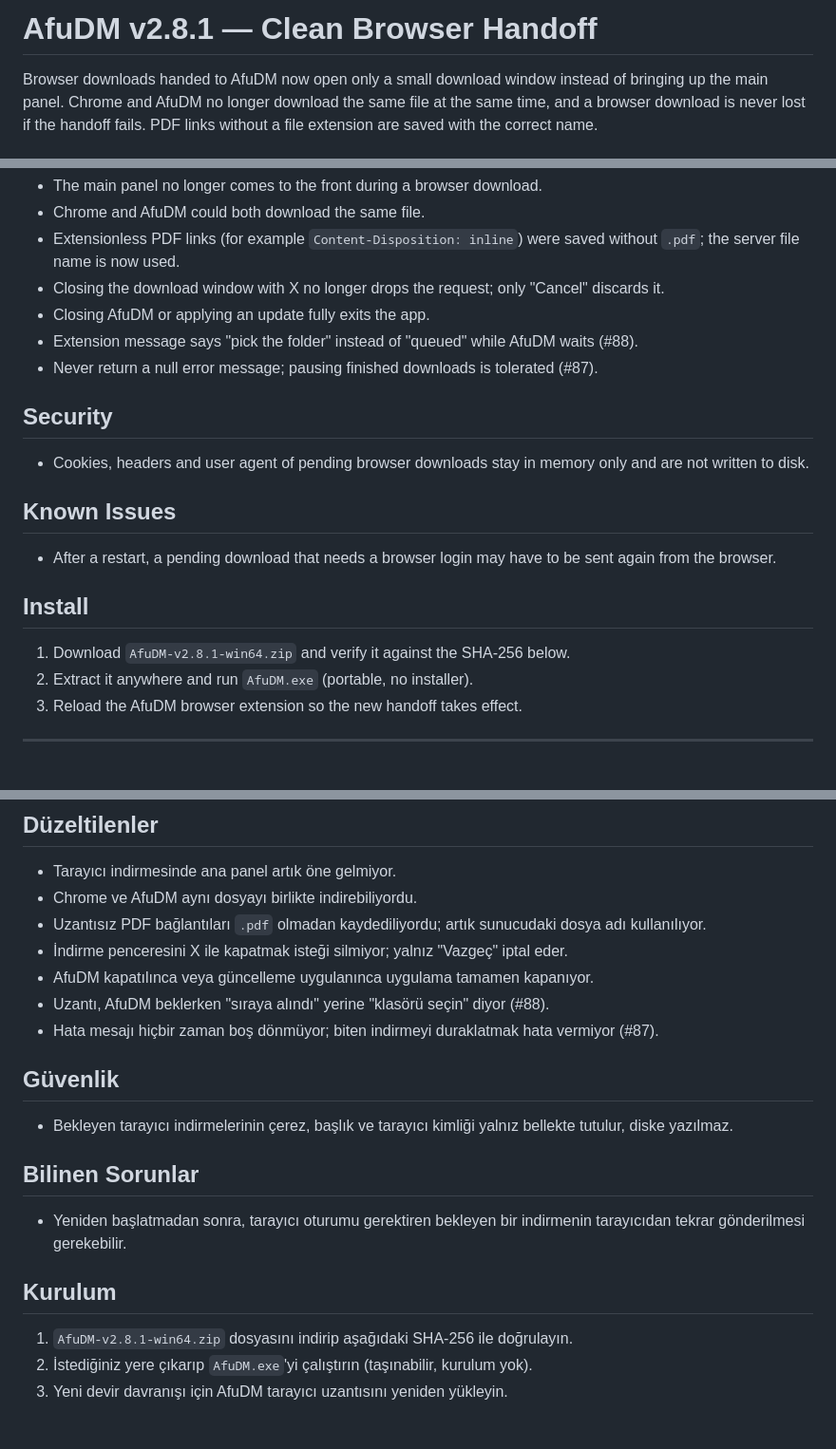
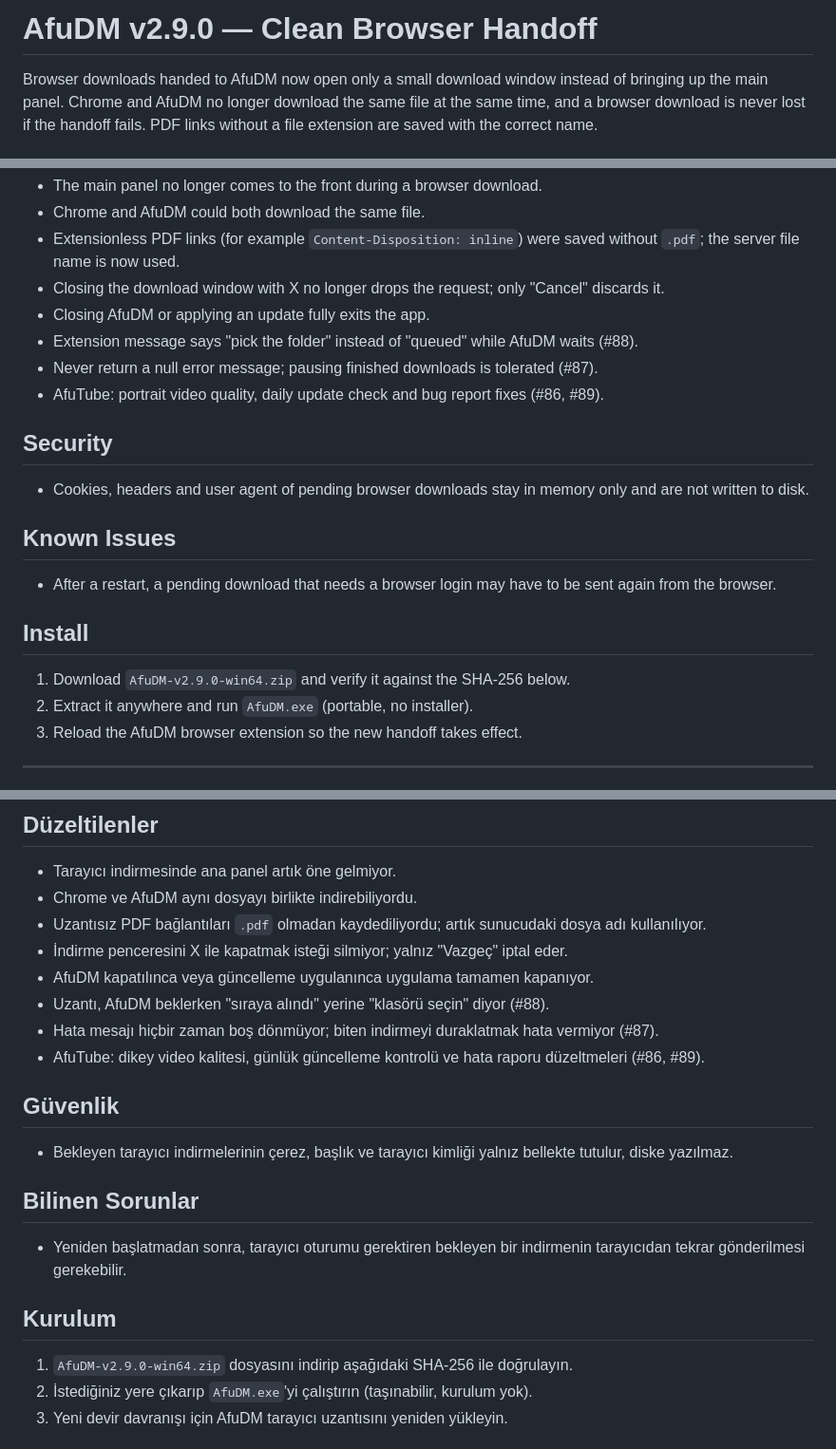
Before and after one commit to pirncedark/AfuDM, a Markdown page: docs/RELEASE_NOTES/v2.9.0.md, 3 parts joined by grey strips. Shown at 95% size. GitHub-like rendering.

Commit message:
docs(release): correct v2.9.0 release notes version and add AfuTube items (#94)
Co-authored-by: afuuu <furkanu@gmail.com>
Co-authored-by: Claude Opus 5.5 <noreply@anthropic.com>

```diff
--- a/docs/RELEASE_NOTES/v2.9.0.md
+++ b/docs/RELEASE_NOTES/v2.9.0.md
@@ -1,4 +1,4 @@
-# AfuDM v2.8.1 — Clean Browser Handoff
+# AfuDM v2.9.0 — Clean Browser Handoff
 
 Browser downloads handed to AfuDM now open only a small download window instead of bringing up the main panel. Chrome and AfuDM no longer download the same file at the same time, and a browser download is never lost if the handoff fails. PDF links without a file extension are saved with the correct name.
 
@@ -25,6 +26,7 @@ Browser downloads handed to AfuDM now open only a small download window instead
 - Closing AfuDM or applying an update fully exits the app.
 - Extension message says "pick the folder" instead of "queued" while AfuDM waits (#88).
 - Never return a null error message; pausing finished downloads is tolerated (#87).
+- AfuTube: portrait video quality, daily update check and bug report fixes (#86, #89).
 
 ## Security
 - Cookies, headers and user agent of pending browser downloads stay in memory only and are not written to disk.
@@ -33,7 +35,7 @@ Browser downloads handed to AfuDM now open only a small download window instead
 - After a restart, a pending download that needs a browser login may have to be sent again from the browser.
 
 ## Install
-1. Download `AfuDM-v2.8.1-win64.zip` and verify it against the SHA-256 below.
+1. Download `AfuDM-v2.9.0-win64.zip` and verify it against the SHA-256 below.
 2. Extract it anywhere and run `AfuDM.exe` (portable, no installer).
 3. Reload the AfuDM browser extension so the new handoff takes effect.
 
@@ -66,6 +69,7 @@ Tarayıcıdan AfuDM'ye gelen indirmeler artık ana paneli öne getirmiyor; yaln
 - AfuDM kapatılınca veya güncelleme uygulanınca uygulama tamamen kapanıyor.
 - Uzantı, AfuDM beklerken "sıraya alındı" yerine "klasörü seçin" diyor (#88).
 - Hata mesajı hiçbir zaman boş dönmüyor; biten indirmeyi duraklatmak hata vermiyor (#87).
+- AfuTube: dikey video kalitesi, günlük güncelleme kontrolü ve hata raporu düzeltmeleri (#86, #89).
 
 ## Güvenlik
 - Bekleyen tarayıcı indirmelerinin çerez, başlık ve tarayıcı kimliği yalnız bellekte tutulur, diske yazılmaz.
@@ -74,7 +78,7 @@ Tarayıcıdan AfuDM'ye gelen indirmeler artık ana paneli öne getirmiyor; yaln
 - Yeniden başlatmadan sonra, tarayıcı oturumu gerektiren bekleyen bir indirmenin tarayıcıdan tekrar gönderilmesi gerekebilir.
 
 ## Kurulum
-1. `AfuDM-v2.8.1-win64.zip` dosyasını indirip aşağıdaki SHA-256 ile doğrulayın.
+1. `AfuDM-v2.9.0-win64.zip` dosyasını indirip aşağıdaki SHA-256 ile doğrulayın.
 2. İstediğiniz yere çıkarıp `AfuDM.exe`'yi çalıştırın (taşınabilir, kurulum yok).
 3. Yeni devir davranışı için AfuDM tarayıcı uzantısını yeniden yükleyin.
 
```
Also changed, not shown: other parts of docs/RELEASE_NOTES/v2.9.0.md (+2 -0 lines).
